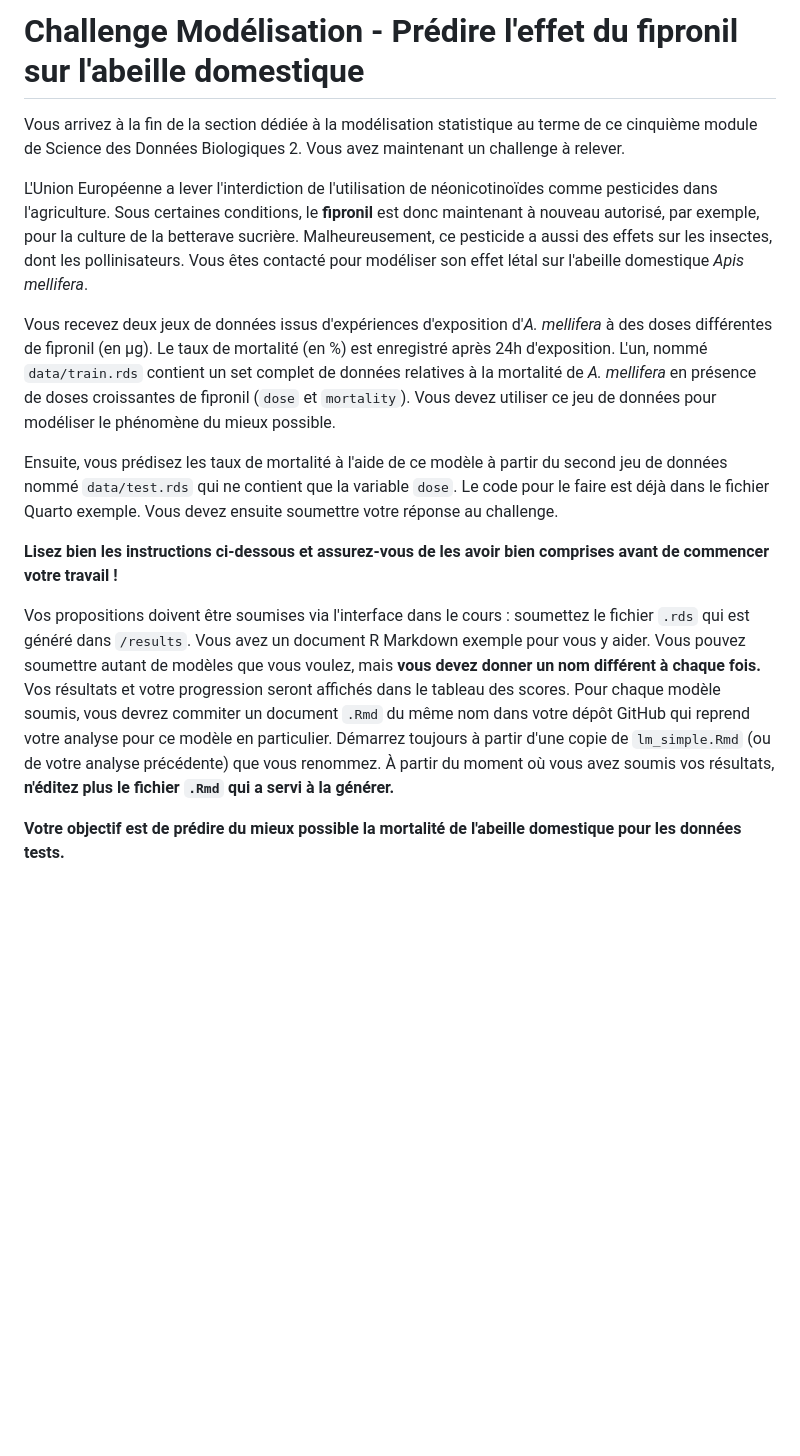
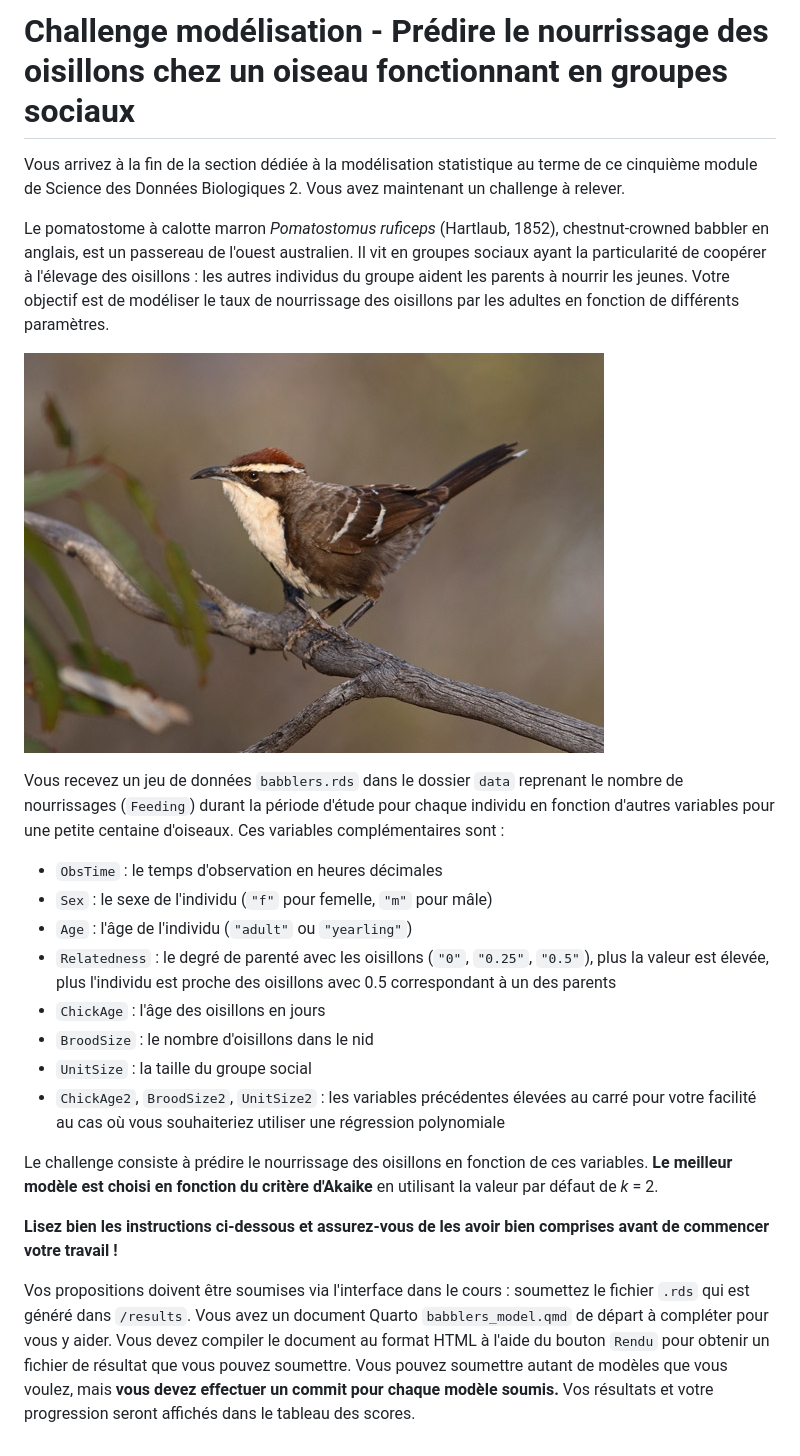
Before and after one commit to BioDataScience-Course/B05Ca_models, a Markdown page: README.md, the part around the change. Drawn GitHub-style; pictures changed too: figures/babbler.jpg (added); blank space fills up the shorter version.

Commit message:
Challenge 2024-2025

```diff
--- a/README.md
+++ b/README.md
@@ -1,15 +1,24 @@
-# Challenge Modélisation - Prédire l'effet du fipronil sur l'abeille domestique
+# Challenge modélisation - Prédire le nourrissage des oisillons chez un oiseau fonctionnant en groupes sociaux
 
 Vous arrivez à la fin de la section dédiée à la modélisation statistique au terme de ce cinquième module de Science des Données Biologiques 2. Vous avez maintenant un challenge à relever.
 
-L'Union Européenne a lever l'interdiction de l'utilisation de néonicotinoïdes comme pesticides dans l'agriculture. Sous certaines conditions, le **fipronil** est donc maintenant à nouveau autorisé, par exemple, pour la culture de la betterave sucrière. Malheureusement, ce pesticide a aussi des effets sur les insectes, dont les pollinisateurs. Vous êtes contacté pour modéliser son effet létal sur l'abeille domestique *Apis mellifera*.
+Le pomatostome à calotte marron *Pomatostomus ruficeps* (Hartlaub, 1852), chestnut-crowned babbler en anglais, est un passereau de l'ouest australien. Il vit en groupes sociaux ayant la particularité de coopérer à l'élevage des oisillons : les autres individus du groupe aident les parents à nourrir les jeunes. Votre objectif est de modéliser le taux de nourrissage des oisillons par les adultes en fonction de différents paramètres.
 
-Vous recevez deux jeux de données issus d'expériences d'exposition d'*A. mellifera* à des doses différentes de fipronil (en µg). Le taux de mortalité (en %) est enregistré après 24h d'exposition. L'un, nommé `data/train.rds` contient un set complet de données relatives à la mortalité de *A. mellifera* en présence de doses croissantes de fipronil (`dose` et `mortality`). Vous devez utiliser ce jeu de données pour modéliser le phénomène du mieux possible.
+![Pomatostome à calotte marron *Pomatostomus ruficeps* (wikipedia)](figures/babbler.jpg)
 
-Ensuite, vous prédisez les taux de mortalité à l'aide de ce modèle à partir du second jeu de données nommé `data/test.rds` qui ne contient que la variable `dose`. Le code pour le faire est déjà dans le fichier Quarto exemple. Vous devez ensuite soumettre votre réponse au challenge.
+Vous recevez un jeu de données `babblers.rds` dans le dossier `data` reprenant le nombre de nourrissages (`Feeding`) durant la période d'étude pour chaque individu en fonction d'autres variables pour une petite centaine d'oiseaux. Ces variables complémentaires sont :
+
+- `ObsTime` : le temps d'observation en heures décimales
+- `Sex` : le sexe de l'individu (`"f"` pour femelle, `"m"` pour mâle)
+- `Age` : l'âge de l'individu (`"adult"` ou `"yearling"`)
+- `Relatedness` : le degré de parenté avec les oisillons (`"0"`, `"0.25"`, `"0.5"`), plus la valeur est élevée, plus l'individu est proche des oisillons avec 0.5 correspondant à un des parents
+- `ChickAge` : l'âge des oisillons en jours
+- `BroodSize` : le nombre d'oisillons dans le nid
+- `UnitSize` : la taille du groupe social
+- `ChickAge2`, `BroodSize2`, `UnitSize2` : les variables précédentes élevées au carré pour votre facilité au cas où vous souhaiteriez utiliser une régression polynomiale
+
+Le challenge consiste à prédire le nourrissage des oisillons en fonction de ces variables. **Le meilleur modèle est choisi en fonction du critère d'Akaike** en utilisant la valeur par défaut de *k* = 2.
 
 **Lisez bien les instructions ci-dessous et assurez-vous de les avoir bien comprises avant de commencer votre travail !**
 
-Vos propositions doivent être soumises via l'interface dans le cours : soumettez le fichier `.rds` qui est généré dans `/results`. Vous avez un document R Markdown exemple pour vous y aider. Vous pouvez soumettre autant de modèles que vous voulez, mais **vous devez donner un nom différent à chaque fois.** Vos résultats et votre progression seront affichés dans le tableau des scores. Pour chaque modèle soumis, vous devrez commiter un document `.Rmd` du même nom dans votre dépôt GitHub qui reprend votre analyse pour ce modèle en particulier. Démarrez toujours à partir d'une copie de `lm_simple.Rmd` (ou de votre analyse précédente) que vous renommez. À partir du moment où vous avez soumis vos résultats, **n'éditez plus le fichier `.Rmd` qui a servi à la générer.**
-
-**Votre objectif est de prédire du mieux possible la mortalité de l'abeille domestique pour les données tests.**
+Vos propositions doivent être soumises via l'interface dans le cours : soumettez le fichier `.rds` qui est généré dans `/results`. Vous avez un document Quarto `babblers_model.qmd` de départ à compléter pour vous y aider. Vous devez compiler le document au format HTML à l'aide du bouton `Rendu` pour obtenir un fichier de résultat que vous pouvez soumettre. Vous pouvez soumettre autant de modèles que vous voulez, mais **vous devez effectuer un commit pour chaque modèle soumis.** Vos résultats et votre progression seront affichés dans le tableau des scores.
```
Also changed, not shown: 7 other files.
